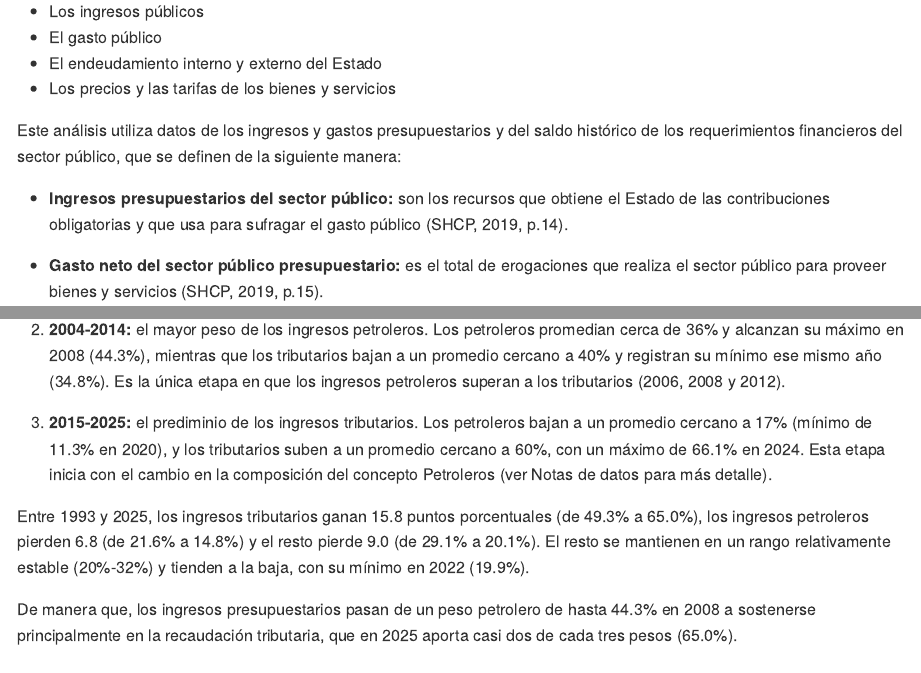
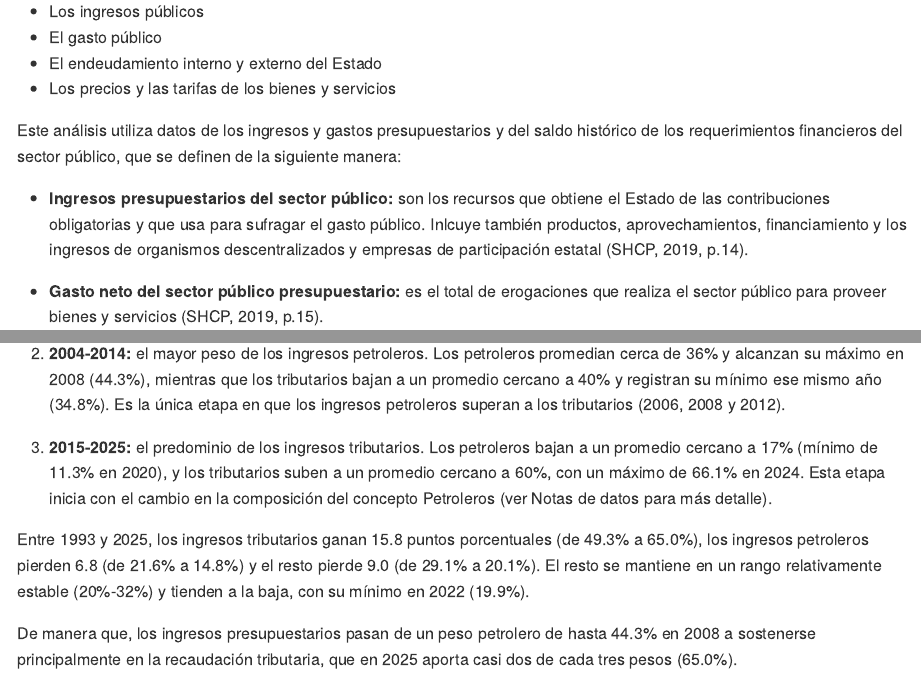
Before and after one commit to Jose-Castanedas/finanzas_publicas_mexico, an R Markdown document (analysis/analisis_finanzas_publicas_mexico.Rmd): the page in a window 1100 px wide, from 260 px down, and a second part further down, joined at a grey line. The pictures show the output file analysis/analisis_finanzas_publicas_mexico.md that the author committed with the source, drawn offline in the style of GitHub; long lines of code are wrapped.

Commit message:
docs: precisa la definición de ingresos presupuestarios

```diff
--- a/analysis/analisis_finanzas_publicas_mexico.Rmd
+++ b/analysis/analisis_finanzas_publicas_mexico.Rmd
@@ -16,7 +16,7 @@ En México, los instrumentos de las finanzas públicas son (Cámara de Diputados
 
 Este análisis utiliza datos de los ingresos y gastos presupuestarios y del saldo histórico de los requerimientos financieros del sector público, que se definen de la siguiente manera:
 
-- **Ingresos presupuestarios del sector público:** son los recursos que obtiene el Estado de las contribuciones obligatorias y que usa para sufragar el gasto público (SHCP, 2019, p.14).
+- **Ingresos presupuestarios del sector público:** son los recursos que obtiene el Estado de las contribuciones obligatorias y que usa para sufragar el gasto público. Inlcuye también productos, aprovechamientos, financiamiento y los ingresos de organismos descentralizados y empresas de participación estatal (SHCP, 2019, p.14).
 
 - **Gasto neto del sector público presupuestario:** es el total de erogaciones que realiza el sector público para proveer bienes y servicios (SHCP, 2019, p.15).
 
@@ -333,9 +333,9 @@ La composición de los ingresos presupuestarios pasa por tres etapas:
 
 2. **2004-2014:** el mayor peso de los ingresos petroleros. Los petroleros promedian cerca de 36% y alcanzan su máximo en 2008 (44.3%), mientras que los tributarios bajan a un promedio cercano a 40% y registran su mínimo ese mismo año (34.8%). Es la única etapa en que los ingresos petroleros superan a los tributarios (2006, 2008 y 2012).
 
-3. **2015-2025:** el prediminio de los ingresos tributarios. Los petroleros bajan a un promedio cercano a 17% (mínimo de 11.3% en 2020), y los tributarios suben a un promedio cercano a 60%, con un máximo de 66.1% en 2024. Esta etapa inicia con el cambio en la composición del concepto Petroleros (ver Notas de datos para más detalle).
+3. **2015-2025:** el predominio de los ingresos tributarios. Los petroleros bajan a un promedio cercano a 17% (mínimo de 11.3% en 2020), y los tributarios suben a un promedio cercano a 60%, con un máximo de 66.1% en 2024. Esta etapa inicia con el cambio en la composición del concepto Petroleros (ver Notas de datos para más detalle).
 
-Entre 1993 y 2025, los ingresos tributarios ganan 15.8 puntos porcentuales (de 49.3% a 65.0%), los ingresos petroleros pierden 6.8 (de 21.6% a 14.8%) y el resto pierde 9.0 (de 29.1% a 20.1%). El resto se mantienen en un rango relativamente estable (20%-32%) y tienden a la baja, con su mínimo en 2022 (19.9%).
+Entre 1993 y 2025, los ingresos tributarios ganan 15.8 puntos porcentuales (de 49.3% a 65.0%), los ingresos petroleros pierden 6.8 (de 21.6% a 14.8%) y el resto pierde 9.0 (de 29.1% a 20.1%). El resto se mantiene en un rango relativamente estable (20%-32%) y tienden a la baja, con su mínimo en 2022 (19.9%).
 
 De manera que, los ingresos presupuestarios pasan de un peso petrolero de hasta 44.3% en 2008 a sostenerse principalmente en la recaudación tributaria, que en 2025 aporta casi dos de cada tres pesos (65.0%).
 
```
Also changed, not shown: analysis/analisis_finanzas_publicas_mexico.md.
